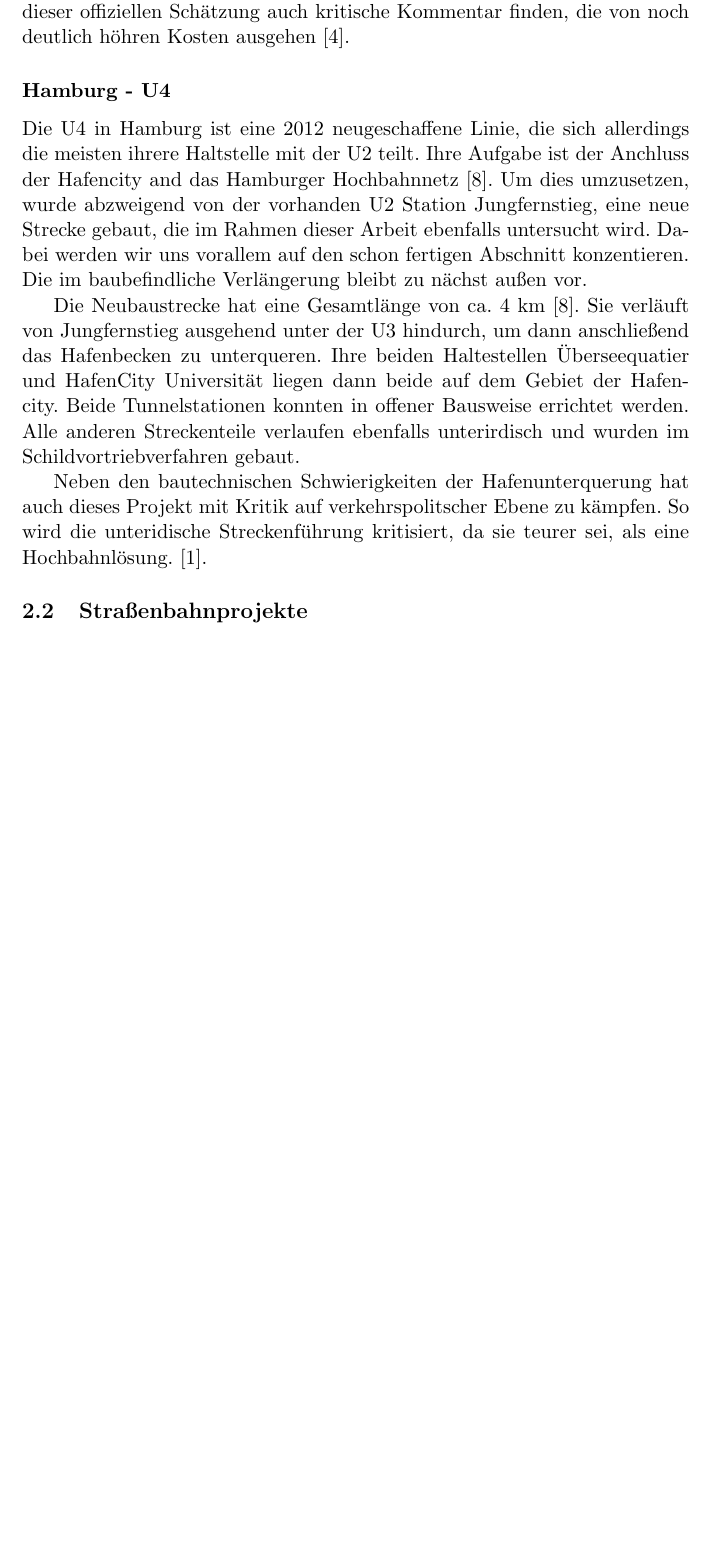
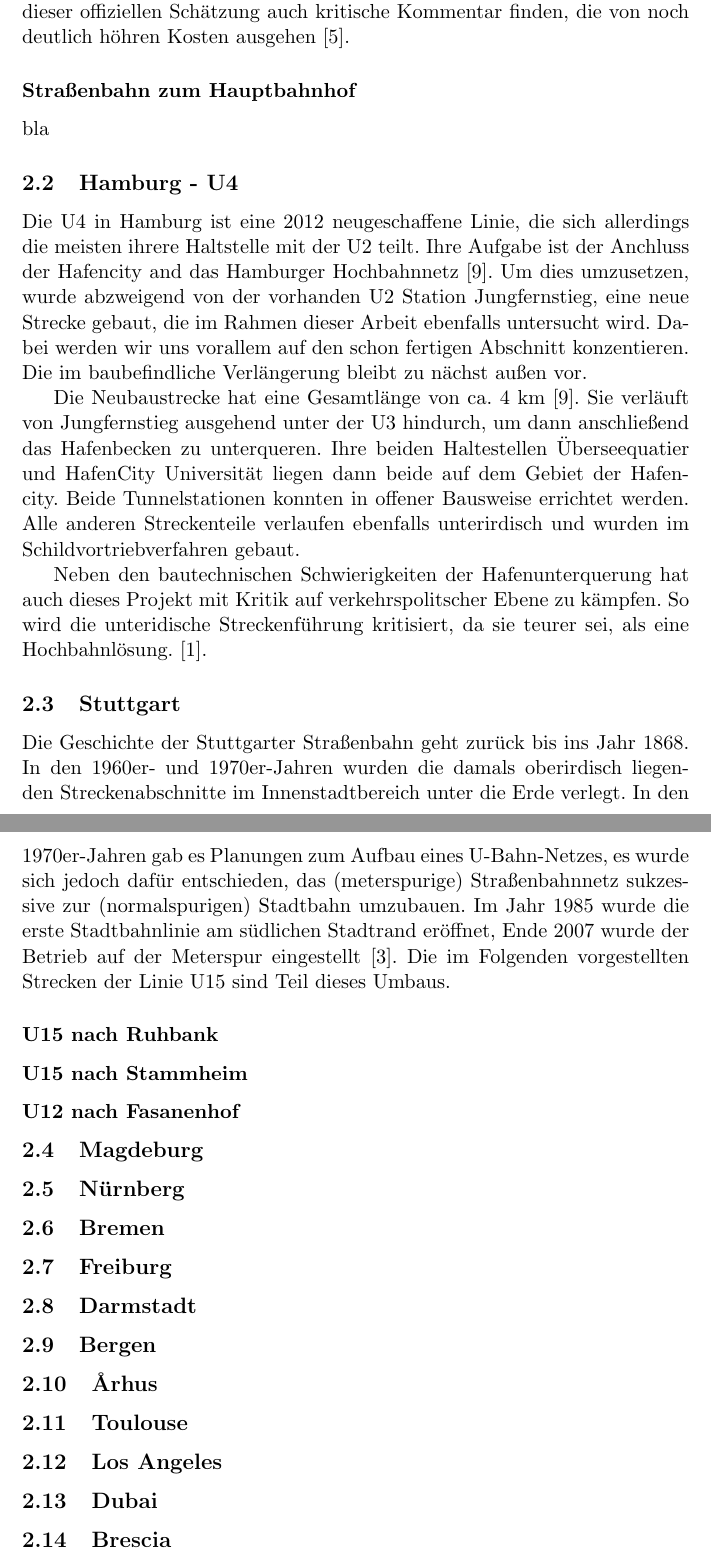
Before and after one commit to GrundlagenSchienenverkehr/paper, a LaTeX document (main.tex, which reads results.tex): part of page 2 of 4 before the commit and two parts of pages 2 and 3 of 5 after it, the two joined at a grey line, cut so that both start at the same text, the shorter picture padded with empty space. Compiled offline with pdfLaTeX.

Commit message:
add all sections in results to avoid merging problems; add first stuttgart text

```diff
--- a/results.tex
+++ b/results.tex
@@ -63,7 +63,11 @@ Kosten für die Strecke auf 435 Mio. Euro geschätzt \cite{bwwwU5}. Wobei
 sich zu dieser offiziellen Schätzung auch kritische Kommentar finden, die von
 noch deutlich höhren Kosten ausgehen \cite{ftdU5}.
 
-\subsubsection*{Hamburg - U4}
+\subsubsection*{Straßenbahn zum Hauptbahnhof}
+
+bla
+
+\subsection{Hamburg - U4}
 
 Die U4 in Hamburg ist eine 2012 neugeschaffene Linie, die sich allerdings die
 meisten ihrere Haltstelle mit der U2 teilt. Ihre Aufgabe ist der Anchluss der
@@ -86,7 +90,54 @@ Projekt mit Kritik auf verkehrspolitscher Ebene zu kämpfen. So wird die
 unteridische Streckenführung kritisiert, da sie teurer sei, als eine
 Hochbahnlösung. \cite{hamburgerAbendblattu4}.
 
-\subsection{Straßenbahnprojekte}
+\subsection{Stuttgart}
+
+Die Geschichte der Stuttgarter Straßenbahn geht zurück bis ins Jahr 1868. In den 1960er- und 1970er-Jahren wurden die damals oberirdisch liegenden Streckenabschnitte im Innenstadtbereich unter die Erde verlegt.
+In den 1970er-Jahren gab es Planungen zum Aufbau eines U-Bahn-Netzes, es wurde sich jedoch dafür entschieden, das (meterspurige) Straßenbahnnetz sukzessive zur (normalspurigen) Stadtbahn umzubauen. Im Jahr 1985 wurde die erste Stadtbahnlinie am südlichen Stadtrand eröffnet, Ende 2007 wurde der Betrieb auf der Meterspur eingestellt \cite{SSBgeschichte}. Die im Folgenden vorgestellten Strecken der Linie U15 sind Teil dieses Umbaus.
+
+\subsubsection*{U15 nach Ruhbank}
+
+\subsubsection*{U15 nach Stammheim}
+
+\subsubsection*{U12 nach Fasanenhof}
+
+
+\subsection{Magdeburg}
+
+
+\subsection{Nürnberg}
+
+
+\subsection{Bremen}
+
+
+\subsection{Freiburg}
+
+
+\subsection{Darmstadt}
+
+
+\subsection{Bergen}
+
+
+\subsection{Århus}
+
+
+\subsection{Toulouse}
+
+
+\subsection{Los Angeles}
+
+
+\subsection{Dubai}
+
+
+\subsection{Brescia}
+
+
+
+
+
 
 \begin{landscape}
 \include{results_table}
```
Also changed, not shown: main.bib (+6 -0 lines), results.tex (4 more changed lines).
